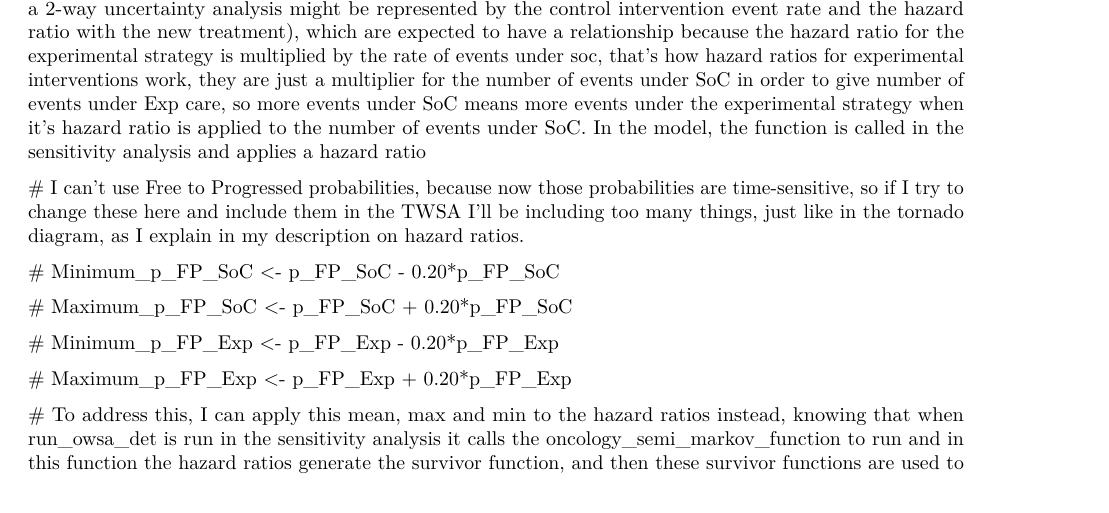
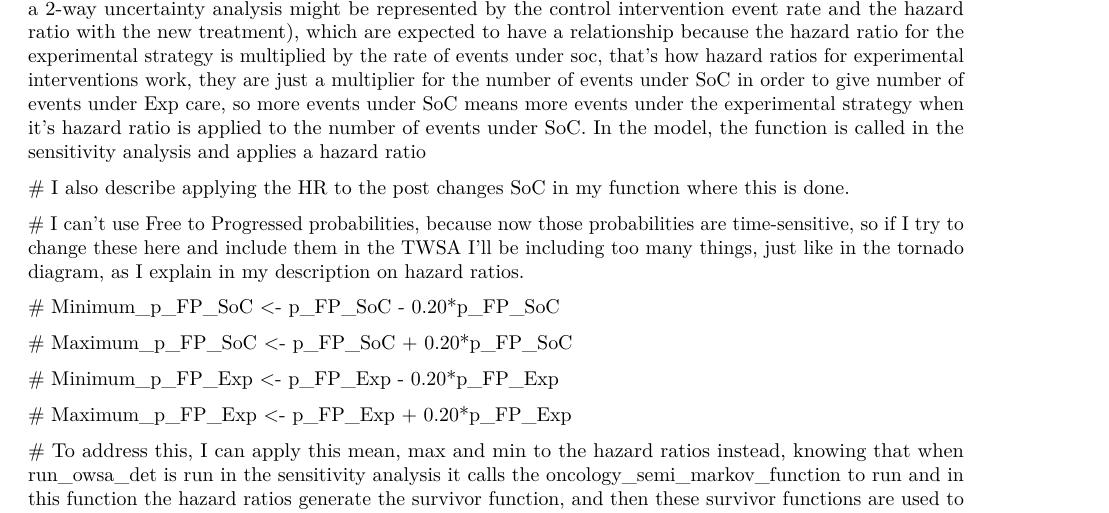
Before and after one commit to JonathanBriody/COLOSSUS_Model, an R Markdown document (Markov_3state.Rmd): part of page 155 of 183, cut so that both start at the same text. Rendered offline with R 4.5, knitr and Pandoc, then LaTeX, with nearby package versions; some code elsewhere in the file could not run offline.

Commit message:
Final thoughts on why the hazard ratio for the experimental treatment should be applied post applying SA to the event rate under SoC

```diff
--- a/Markov_3state.Rmd
+++ b/Markov_3state.Rmd
@@ -2573,6 +2573,8 @@ We examine how the expected outcome (here NMB) changes as both the hazard ratio
 
 \# The Briggs 2012 paper said to include 2 parameters in the TWSA that have a logical relationship,(e.g., a 2-way uncertainty analysis might be represented by the control intervention event rate and the hazard ratio with the new treatment), which are expected to have a relationship because the hazard ratio for the experimental strategy is multiplied by the rate of events under soc, that's how hazard ratios for experimental interventions work, they are just a multiplier for the number of events under SoC in order to give number of events under Exp care, so more events under SoC means more events under the experimental strategy when it's hazard ratio is applied to the number of events under SoC.
 In the model, the function is called in the sensitivity analysis and applies a hazard ratio
+
+\# I also describe applying the HR to the post changes SoC in my function where this is done.
 
 \# I can't use Free to Progressed probabilities, because now those probabilities are time-sensitive, so if I try to change these here and include them in the TWSA I'll be including too many things, just like in the tornado diagram, as I explain in my description on hazard ratios.
 
```
Also changed, not shown: oncologySemiMarkov_function.R (+16 -1 lines).
